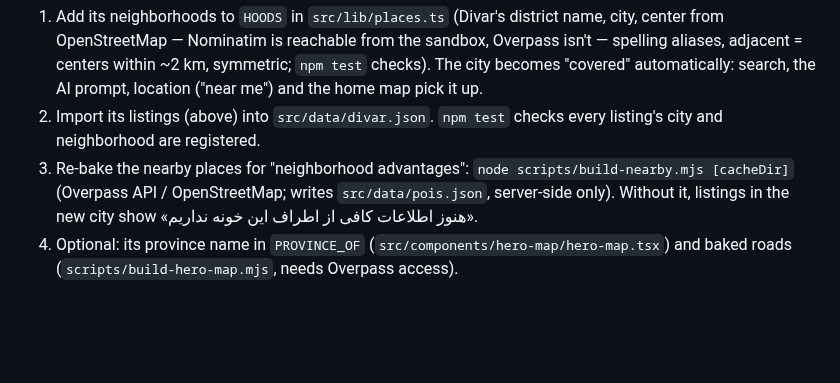
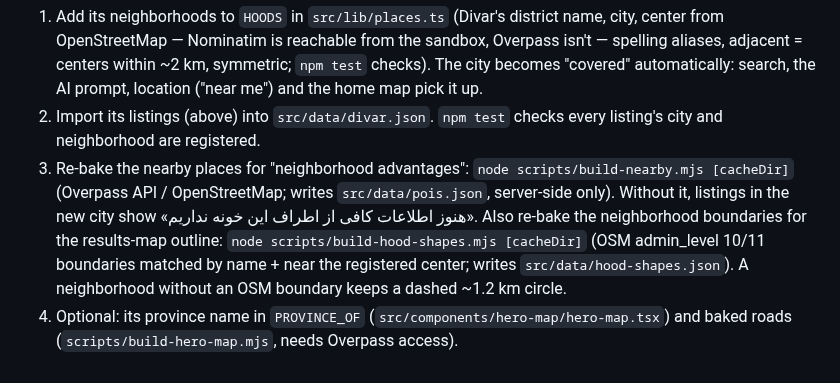
Before and after one commit to MohammadJavadHeidari/Homerob, a Markdown page: docs/DATA.md, the part around the change. Rendered like a GitHub page; blank space fills up the shorter version.

```diff
--- a/docs/DATA.md
+++ b/docs/DATA.md
@@ -91,5 +91,8 @@ prices («توافقی», ۱٬۰۰۰ تومان) are fine — `src/lib/quality.t
 3. Re-bake the nearby places for "neighborhood advantages": `node scripts/build-nearby.mjs [cacheDir]`
    (Overpass API / OpenStreetMap; writes `src/data/pois.json`, server-side only). Without it, listings
    in the new city show «هنوز اطلاعات کافی از اطراف این خونه نداریم».
+   Also re-bake the neighborhood boundaries for the results-map outline: `node scripts/build-hood-shapes.mjs
+   [cacheDir]` (OSM admin_level 10/11 boundaries matched by name + near the registered center; writes
+   `src/data/hood-shapes.json`). A neighborhood without an OSM boundary keeps a dashed ~1.2 km circle.
 4. Optional: its province name in `PROVINCE_OF` (`src/components/hero-map/hero-map.tsx`) and baked
    roads (`scripts/build-hero-map.mjs`, needs Overpass access).
```
Also changed, not shown: README.md (+2 -1 lines), docs/PLAN.md (+9 -0 lines), docs/screenshots/desktop-map-outline.png (added), 12 other files.
